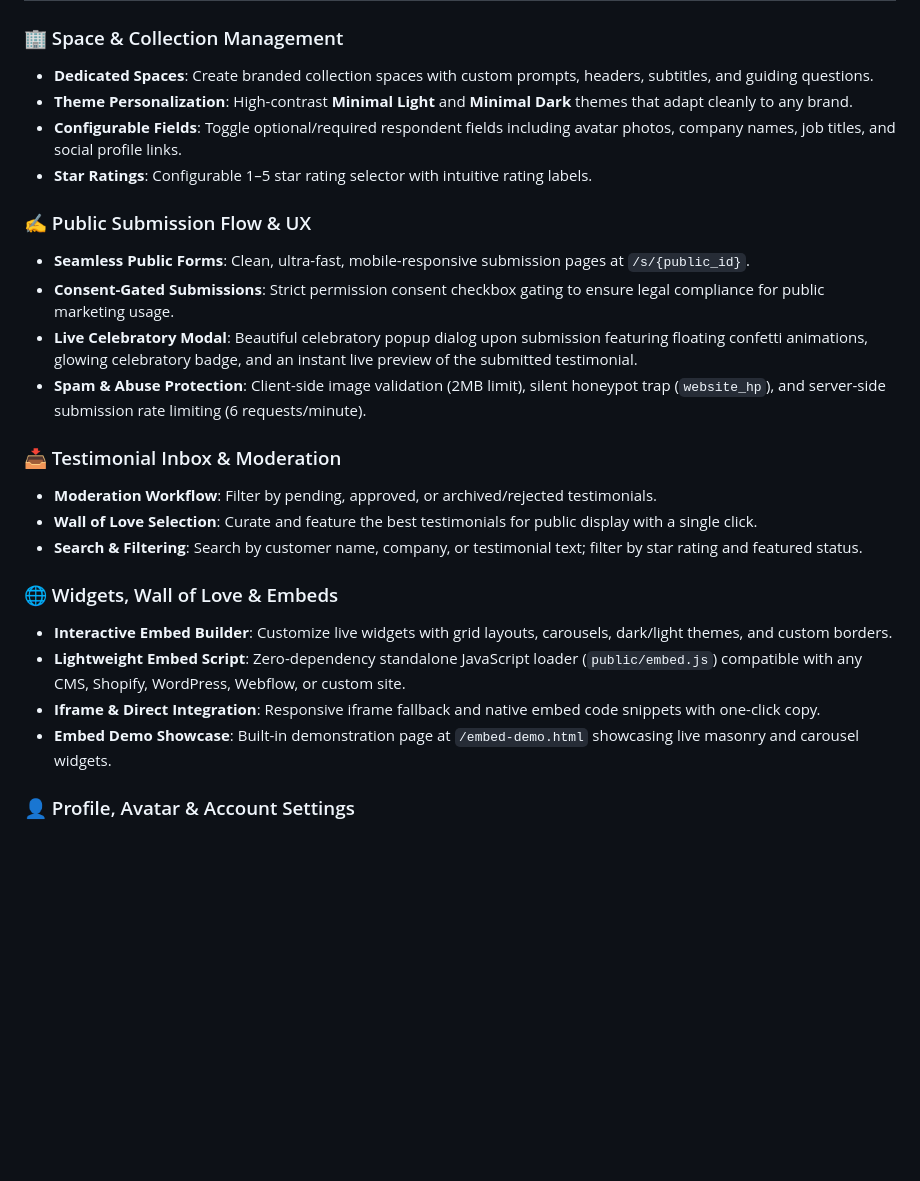
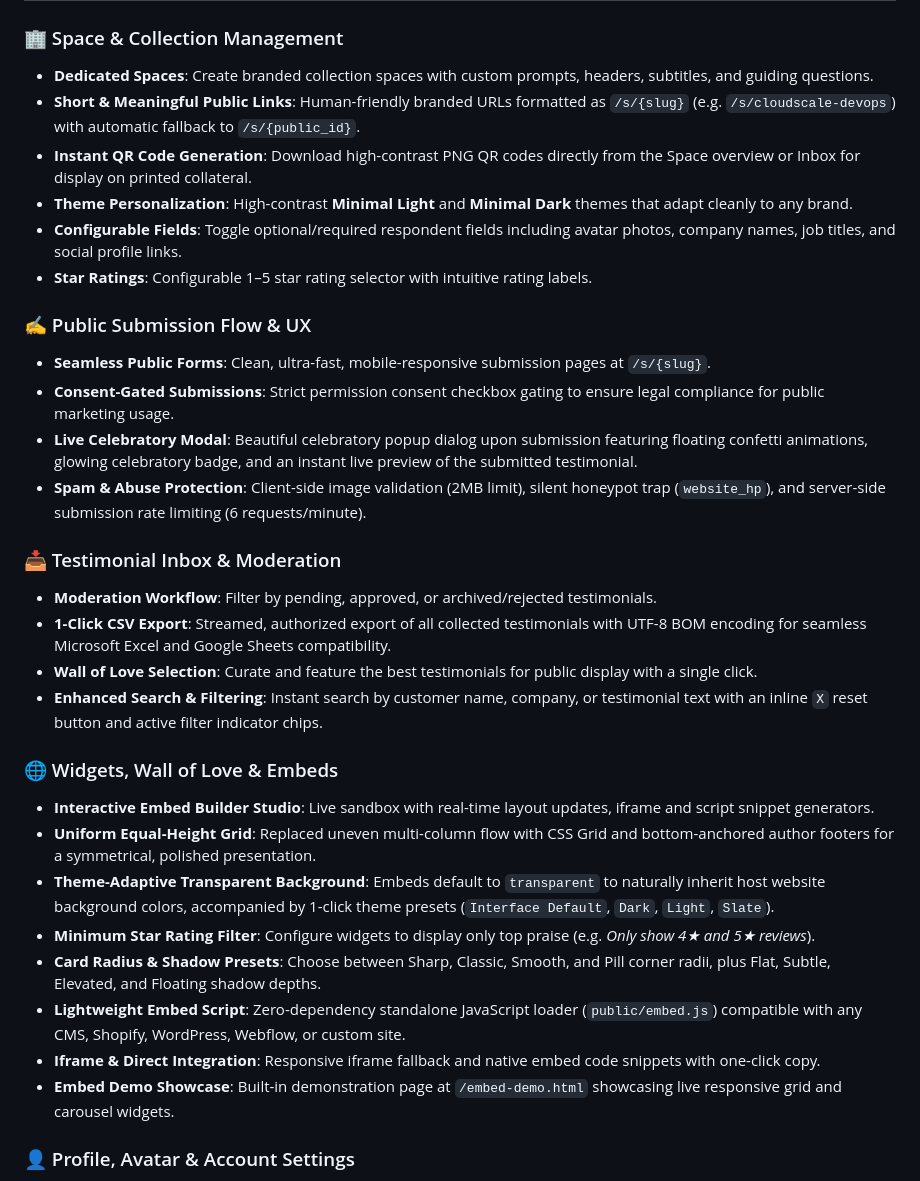
Before and after one commit to Enjamam/Testimonials, a Markdown page: README.md, the part around one of its changes. GitHub-like rendering; blank space fills up the shorter version.

Commit message:
docs: update README, ARCHITECTURE, and IMPLEMENTATION_STATUS for recent features

```diff
--- a/README.md
+++ b/README.md
@@ -47,26 +48,33 @@ In accordance with the project contract (`CONTEXT.md`), the following features w
 
 ### 🏢 Space & Collection Management
 - **Dedicated Spaces**: Create branded collection spaces with custom prompts, headers, subtitles, and guiding questions.
+- **Short & Meaningful Public Links**: Human-friendly branded URLs formatted as `/s/{slug}` (e.g. `/s/cloudscale-devops`) with automatic fallback to `/s/{public_id}`.
+- **Instant QR Code Generation**: Download high-contrast PNG QR codes directly from the Space overview or Inbox for display on printed collateral.
 - **Theme Personalization**: High-contrast **Minimal Light** and **Minimal Dark** themes that adapt cleanly to any brand.
 - **Configurable Fields**: Toggle optional/required respondent fields including avatar photos, company names, job titles, and social profile links.
 - **Star Ratings**: Configurable 1–5 star rating selector with intuitive rating labels.
 
 ### ✍️ Public Submission Flow & UX
-- **Seamless Public Forms**: Clean, ultra-fast, mobile-responsive submission pages at `/s/{public_id}`.
+- **Seamless Public Forms**: Clean, ultra-fast, mobile-responsive submission pages at `/s/{slug}`.
 - **Consent-Gated Submissions**: Strict permission consent checkbox gating to ensure legal compliance for public marketing usage.
 - **Live Celebratory Modal**: Beautiful celebratory popup dialog upon submission featuring floating confetti animations, glowing celebratory badge, and an instant live preview of the submitted testimonial.
 - **Spam & Abuse Protection**: Client-side image validation (2MB limit), silent honeypot trap (`website_hp`), and server-side submission rate limiting (6 requests/minute).
 
 ### 📥 Testimonial Inbox & Moderation
 - **Moderation Workflow**: Filter by pending, approved, or archived/rejected testimonials.
+- **1-Click CSV Export**: Streamed, authorized export of all collected testimonials with UTF-8 BOM encoding for seamless Microsoft Excel and Google Sheets compatibility.
 - **Wall of Love Selection**: Curate and feature the best testimonials for public display with a single click.
-- **Search & Filtering**: Search by customer name, company, or testimonial text; filter by star rating and featured status.
+- **Enhanced Search & Filtering**: Instant search by customer name, company, or testimonial text with an inline `X` reset button and active filter indicator chips.
 
 ### 🌐 Widgets, Wall of Love & Embeds
-- **Interactive Embed Builder**: Customize live widgets with grid layouts, carousels, dark/light themes, and custom borders.
+- **Interactive Embed Builder Studio**: Live sandbox with real-time layout updates, iframe and script snippet generators.
+- **Uniform Equal-Height Grid**: Replaced uneven multi-column flow with CSS Grid and bottom-anchored author footers for a symmetrical, polished presentation.
+- **Theme-Adaptive Transparent Background**: Embeds default to `transparent` to naturally inherit host website background colors, accompanied by 1-click theme presets (`Interface Default`, `Dark`, `Light`, `Slate`).
+- **Minimum Star Rating Filter**: Configure widgets to display only top praise (e.g. *Only show 4★ and 5★ reviews*).
+- **Card Radius & Shadow Presets**: Choose between Sharp, Classic, Smooth, and Pill corner radii, plus Flat, Subtle, Elevated, and Floating shadow depths.
 - **Lightweight Embed Script**: Zero-dependency standalone JavaScript loader (`public/embed.js`) compatible with any CMS, Shopify, WordPress, Webflow, or custom site.
 - **Iframe & Direct Integration**: Responsive iframe fallback and native embed code snippets with one-click copy.
-- **Embed Demo Showcase**: Built-in demonstration page at `/embed-demo.html` showcasing live masonry and carousel widgets.
+- **Embed Demo Showcase**: Built-in demonstration page at `/embed-demo.html` showcasing live responsive grid and carousel widgets.
 
 ### 👤 Profile, Avatar & Account Settings
 - **Profile Picture Upload**: Upload custom avatar photos (JPG, PNG, WebP up to 2MB) with live client-side preview, automatic disk storage management, and old photo cleanup.
```
Also changed, not shown: other parts of README.md (+7 -6 lines), docs/ARCHITECTURE.md (+9 -5 lines), docs/IMPLEMENTATION_STATUS.md (+17 -3 lines).
